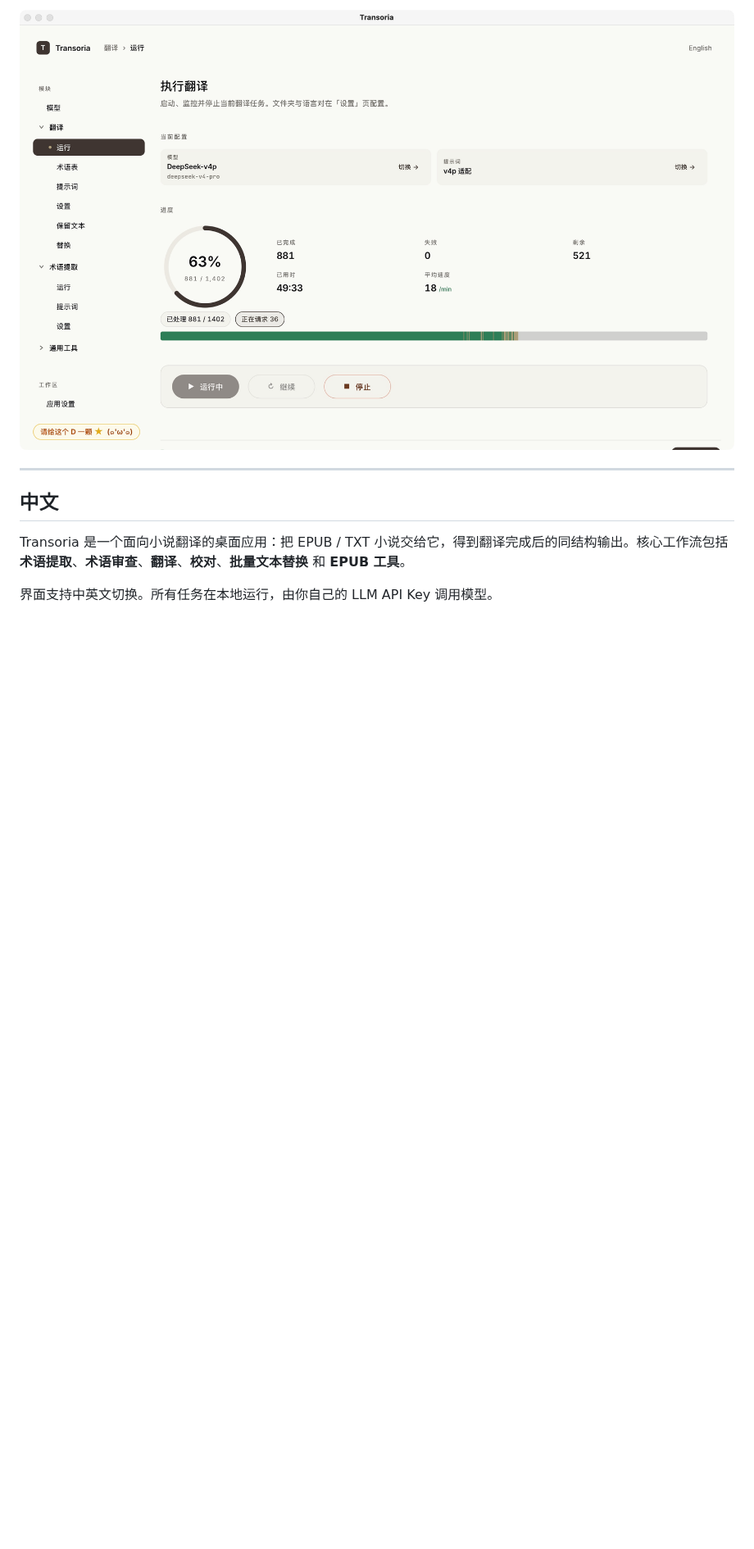
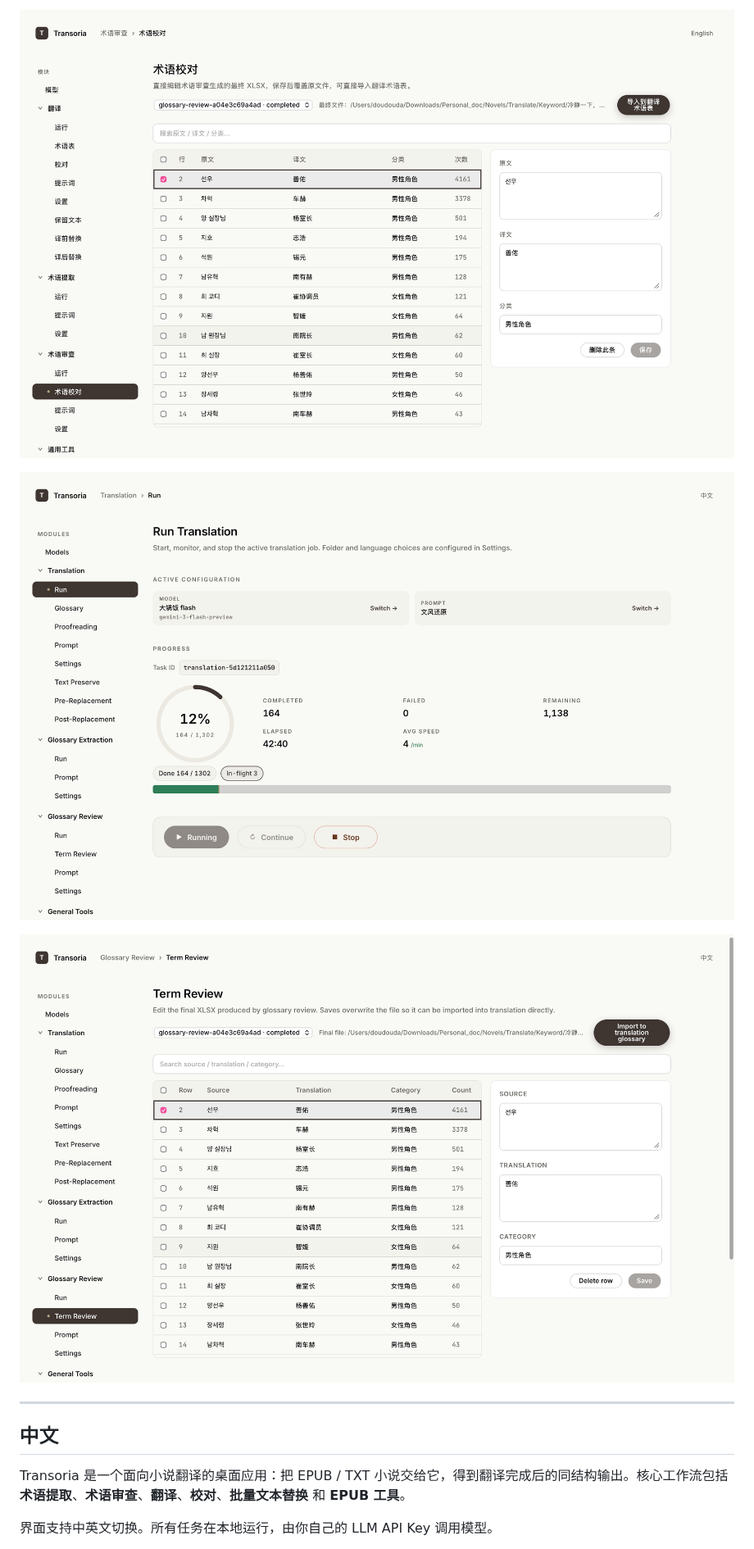
Before and after one commit to oodadoudou/Transoria, a Markdown page: README.md, the part around one of its changes. Shown at 82% size. GitHub-like rendering; pictures changed too: assets/demo/term-review-en.jpg (added), assets/demo/term-review-zh.jpg (added), assets/demo/translate_run.jpg (deleted); blank space fills up the shorter version.

Commit message:
docs: update README screenshots for current UI

```diff
--- a/README.md
+++ b/README.md
@@ -9,5 +9,9 @@
 
-![Translation run / 翻译运行](assets/demo/translate_run.jpg)
+![Term review - Chinese UI / 术语校对](assets/demo/term-review-zh.jpg)
+
+![Translation run - English UI](assets/demo/translation-run-en.jpg)
+
+![Term review - English UI](assets/demo/term-review-en.jpg)
 
 ---
 
```
Also changed, not shown: other parts of README.md (+1 -1 lines), assets/demo/model_page.jpg (deleted), assets/demo/translation-run-zh.jpg (added).
